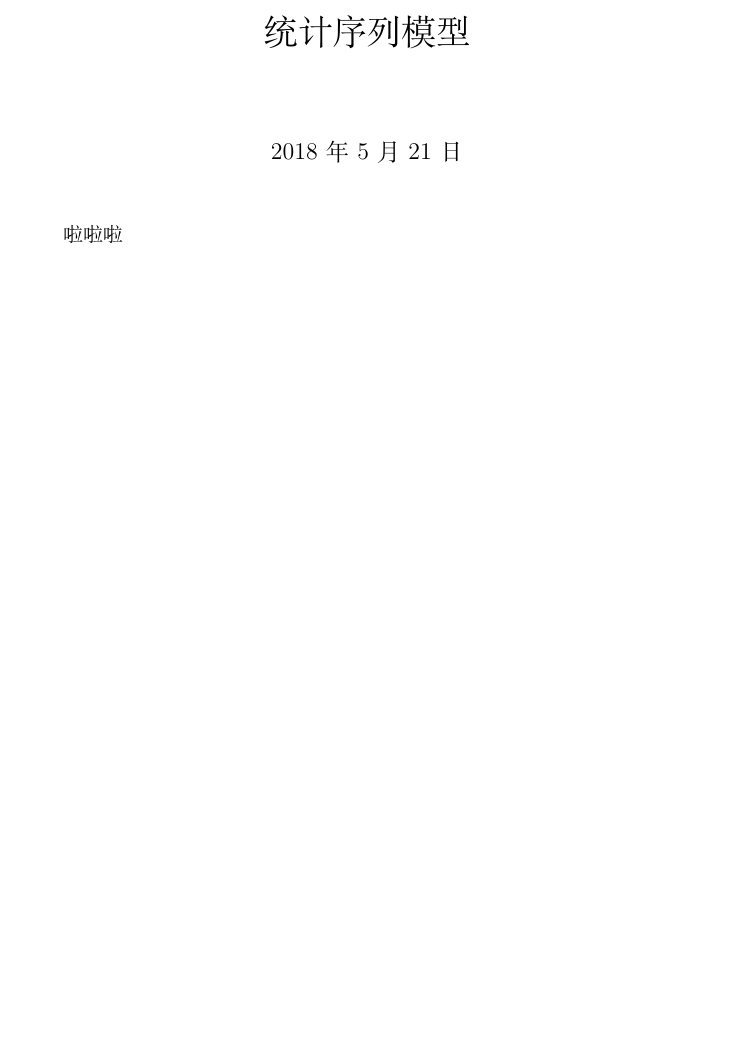
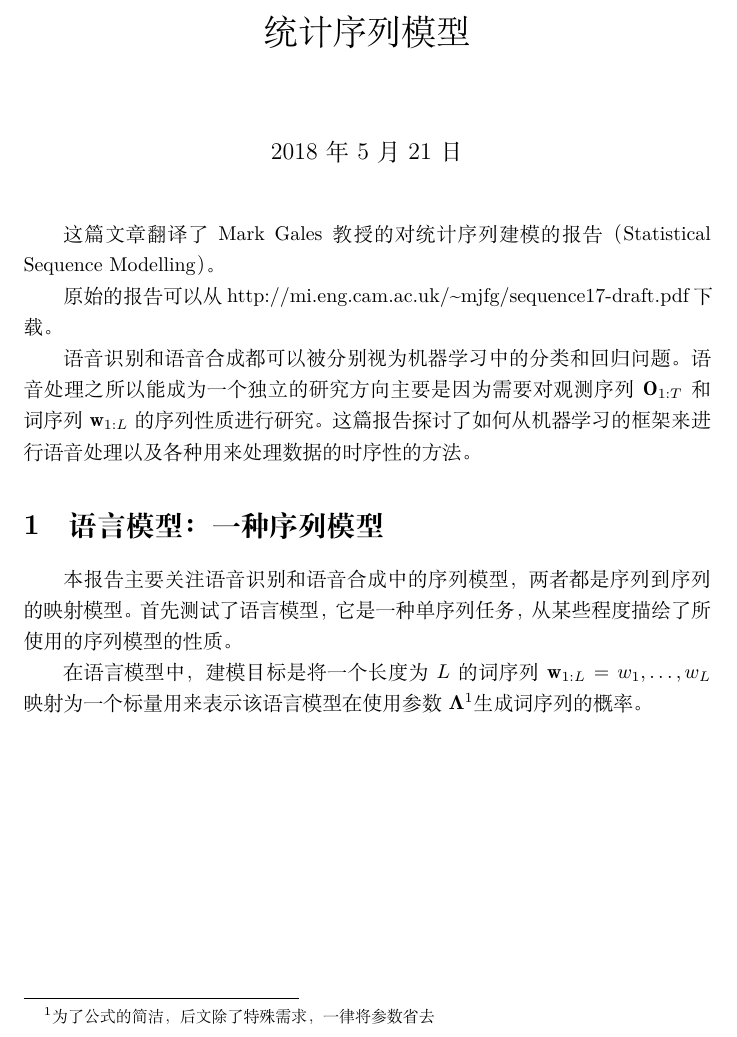
Before and after one commit to hahatt/-, a LaTeX document (trans.tex): part of the page, cut so that both start at the same text, the shorter picture padded with empty space. Compiled offline with XeLaTeX.

Commit message:
翻译一段

```diff
--- a/trans.tex
+++ b/trans.tex
@@ -1,8 +1,19 @@
 \documentclass[letterpaper,10pt,oneside]{article}
 \usepackage{ctex}
+\usepackage{bm}
 
 \begin{document}
 \title{统计序列模型}
 \maketitle
-啦啦啦
+这篇文章翻译了Mark Gales教授的对统计序列建模的报告（Statistical Sequence Modelling）。
+
+原始的报告可以从http://mi.eng.cam.ac.uk/\textasciitilde mjfg/sequence17-draft.pdf下载。
+
+语音识别和语音合成都可以被分别视为机器学习中的分类和回归问题。语音处理之所以能成为一个独立的研究方向主要是因为需要对观测序列$\mathbf{O}_{1:T}$和词序列$\mathbf{w}_{1:L}$的序列性质进行研究。
+这篇报告探讨了如何从机器学习的框架来进行语音处理以及各种用来处理数据的时序性的方法。
+
+\section{语言模型：一种序列模型}
+本报告主要关注语音识别和语音合成中的序列模型，两者都是序列到序列的映射模型。首先测试了语言模型，它是一种单序列任务，从某些程度描绘了所使用的序列模型的性质。
+
+在语言模型中，建模目标是将一个长度为$L$的词序列$\mathbf{w}_{1:L}=w_1,\dots,w_L$映射为一个标量用来表示该语言模型在使用参数$\bm{\Lambda}$\footnote{为了公式的简洁，后文除了特殊需求，一律将参数省去}生成词序列的概率。
 \end{document}
```
Also changed, not shown: trans.pdf (added).
